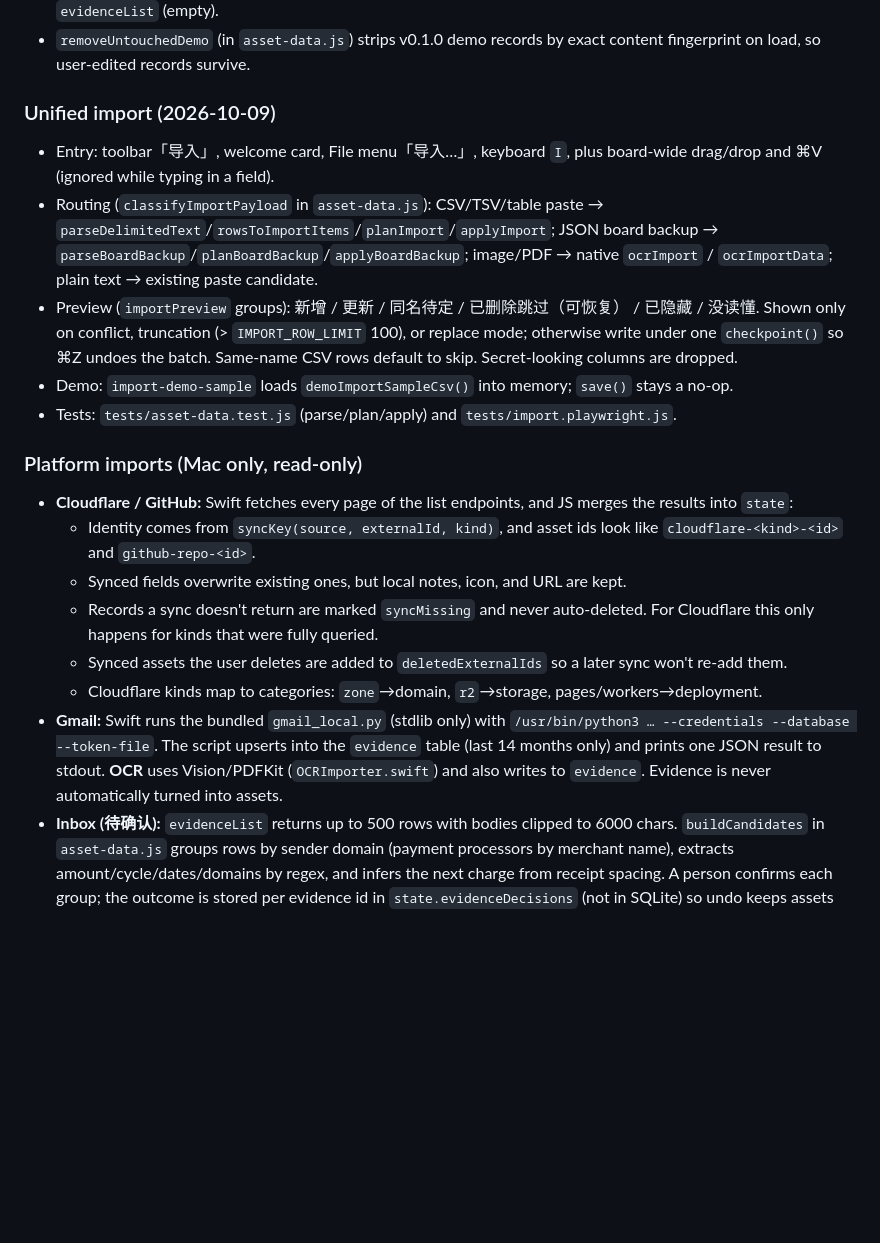
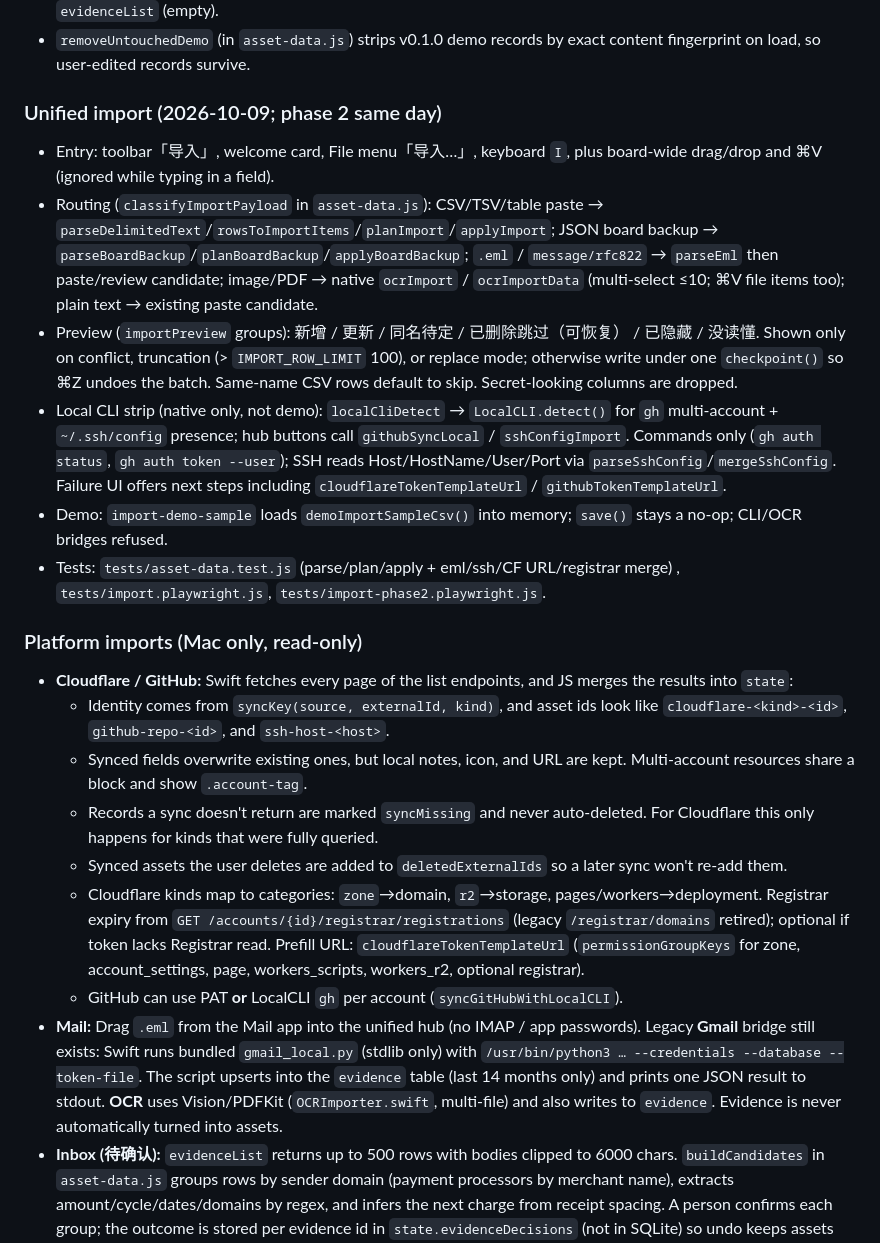
Before and after one commit to hippone/assetboard, a Markdown page: CLAUDE.md, the part around the change. GitHub-like rendering; blank space fills up the shorter version.

Commit message:
Document phase-2 import: CLI, eml drag, Cloudflare prefill.

```diff
--- a/CLAUDE.md
+++ b/CLAUDE.md
@@ -71,21 +71,23 @@ SIGNING_IDENTITY='Developer ID Application: Name (TEAMID)' ./desktop/package.sh
 - Demo mode: `demo-data.js` defines `window.assetboardDemoBoard()`; `app.js` uses it when `nativeStore.demo` or `?demo`, and `save()` becomes a no-op. The Swift side (`demoMode`) uses a throwaway temp `BoardStore`, skips Keychain reads and refuses network/Keychain/OCR/export bridge actions (CSV/JSON demo samples still run in JS). Allowed bridges: `toolbarState`, `openExternal`, `copyText`, `focusSearch`, `save` (acked without writing), `evidenceList` (empty).
 - `removeUntouchedDemo` (in `asset-data.js`) strips v0.1.0 demo records by exact content fingerprint on load, so user-edited records survive.
 
-### Unified import (2026-10-09)
+### Unified import (2026-10-09; phase 2 same day)
 - Entry: toolbar「导入」, welcome card, File menu「导入…」, keyboard `I`, plus board-wide drag/drop and ⌘V (ignored while typing in a field).
-- Routing (`classifyImportPayload` in `asset-data.js`): CSV/TSV/table paste → `parseDelimitedText`/`rowsToImportItems`/`planImport`/`applyImport`; JSON board backup → `parseBoardBackup`/`planBoardBackup`/`applyBoardBackup`; image/PDF → native `ocrImport` / `ocrImportData`; plain text → existing paste candidate.
+- Routing (`classifyImportPayload` in `asset-data.js`): CSV/TSV/table paste → `parseDelimitedText`/`rowsToImportItems`/`planImport`/`applyImport`; JSON board backup → `parseBoardBackup`/`planBoardBackup`/`applyBoardBackup`; `.eml` / `message/rfc822` → `parseEml` then paste/review candidate; image/PDF → native `ocrImport` / `ocrImportData` (multi-select ≤10; ⌘V file items too); plain text → existing paste candidate.
 - Preview (`importPreview` groups): 新增 / 更新 / 同名待定 / 已删除跳过（可恢复） / 已隐藏 / 没读懂. Shown only on conflict, truncation (> `IMPORT_ROW_LIMIT` 100), or replace mode; otherwise write under one `checkpoint()` so ⌘Z undoes the batch. Same-name CSV rows default to skip. Secret-looking columns are dropped.
-- Demo: `import-demo-sample` loads `demoImportSampleCsv()` into memory; `save()` stays a no-op.
-- Tests: `tests/asset-data.test.js` (parse/plan/apply) and `tests/import.playwright.js`.
+- Local CLI strip (native only, not demo): `localCliDetect` → `LocalCLI.detect()` for `gh` multi-account + `~/.ssh/config` presence; hub buttons call `githubSyncLocal` / `sshConfigImport`. Commands only (`gh auth status`, `gh auth token --user`); SSH reads Host/HostName/User/Port via `parseSshConfig`/`mergeSshConfig`. Failure UI offers next steps including `cloudflareTokenTemplateUrl` / `githubTokenTemplateUrl`.
+- Demo: `import-demo-sample` loads `demoImportSampleCsv()` into memory; `save()` stays a no-op; CLI/OCR bridges refused.
+- Tests: `tests/asset-data.test.js` (parse/plan/apply + eml/ssh/CF URL/registrar merge) , `tests/import.playwright.js`, `tests/import-phase2.playwright.js`.
 
 ### Platform imports (Mac only, read-only)
 - **Cloudflare / GitHub:** Swift fetches every page of the list endpoints, and JS merges the results into `state`:
-  - Identity comes from `syncKey(source, externalId, kind)`, and asset ids look like `cloudflare-<kind>-<id>` and `github-repo-<id>`.
-  - Synced fields overwrite existing ones, but local notes, icon, and URL are kept.
+  - Identity comes from `syncKey(source, externalId, kind)`, and asset ids look like `cloudflare-<kind>-<id>`, `github-repo-<id>`, and `ssh-host-<host>`.
+  - Synced fields overwrite existing ones, but local notes, icon, and URL are kept. Multi-account resources share a block and show `.account-tag`.
   - Records a sync doesn't return are marked `syncMissing` and never auto-deleted. For Cloudflare this only happens for kinds that were fully queried.
   - Synced assets the user deletes are added to `deletedExternalIds` so a later sync won't re-add them.
-  - Cloudflare kinds map to categories: `zone`→domain, `r2`→storage, pages/workers→deployment.
-- **Gmail:** Swift runs the bundled `gmail_local.py` (stdlib only) with `/usr/bin/python3 … --credentials --database --token-file`. The script upserts into the `evidence` table (last 14 months only) and prints one JSON result to stdout. **OCR** uses Vision/PDFKit (`OCRImporter.swift`) and also writes to `evidence`. Evidence is never automatically turned into assets.
+  - Cloudflare kinds map to categories: `zone`→domain, `r2`→storage, pages/workers→deployment. Registrar expiry from `GET /accounts/{id}/registrar/registrations` (legacy `/registrar/domains` retired); optional if token lacks Registrar read. Prefill URL: `cloudflareTokenTemplateUrl` (`permissionGroupKeys` for zone, account_settings, page, workers_scripts, workers_r2, optional registrar).
+  - GitHub can use PAT **or** LocalCLI `gh` per account (`syncGitHubWithLocalCLI`).
+- **Mail:** Drag `.eml` from the Mail app into the unified hub (no IMAP / app passwords). Legacy **Gmail** bridge still exists: Swift runs bundled `gmail_local.py` (stdlib only) with `/usr/bin/python3 … --credentials --database --token-file`. The script upserts into the `evidence` table (last 14 months only) and prints one JSON result to stdout. **OCR** uses Vision/PDFKit (`OCRImporter.swift`, multi-file) and also writes to `evidence`. Evidence is never automatically turned into assets.
 - **Inbox (待确认):** `evidenceList` returns up to 500 rows with bodies clipped to 6000 chars. `buildCandidates` in `asset-data.js` groups rows by sender domain (payment processors by merchant name), extracts amount/cycle/dates/domains by regex, and infers the next charge from receipt spacing. A person confirms each group; the outcome is stored per evidence id in `state.evidenceDecisions` (not in SQLite) so undo keeps assets and decisions consistent. Pasted text builds a one-off candidate and is not persisted.
 - **Own-key AI** (`AIRecognizer.swift`, see `docs/ai-recognition.md`): Swift builds Anthropic Messages or OpenAI-compatible chat requests, keeps the key in the Keychain (`studio.assetboard.local.ai`) and settings in `ai-settings.json`, and stores the reply text in the evidence row's `payload.ai`. The page never receives the key or sends content itself; it sends an evidence id or pasted text. `parseAiItems` treats replies as untrusted and keeps only validated fields; `applyAiItem` overlays one item on the rule candidate (`candidate.base` keeps the rule reading). With several items, per-item recording is stored as `evidenceDecisions[rowId].recorded`. Evidence payload writes (Swift and `gmail_local.py`) merge rather than replace, so re-imports keep `ai` and OCR's `file` path.
 - Sync merge (`mergeCloudflare`/`mergeGitHub`) is pure and lives in `asset-data.js`. Same-name local records are returned as `collisions` and only overwritten after the person ticks them in `syncFollowUp`.
```
Also changed, not shown: DESIGN-PRINCIPLES.md (+4 -2 lines).
